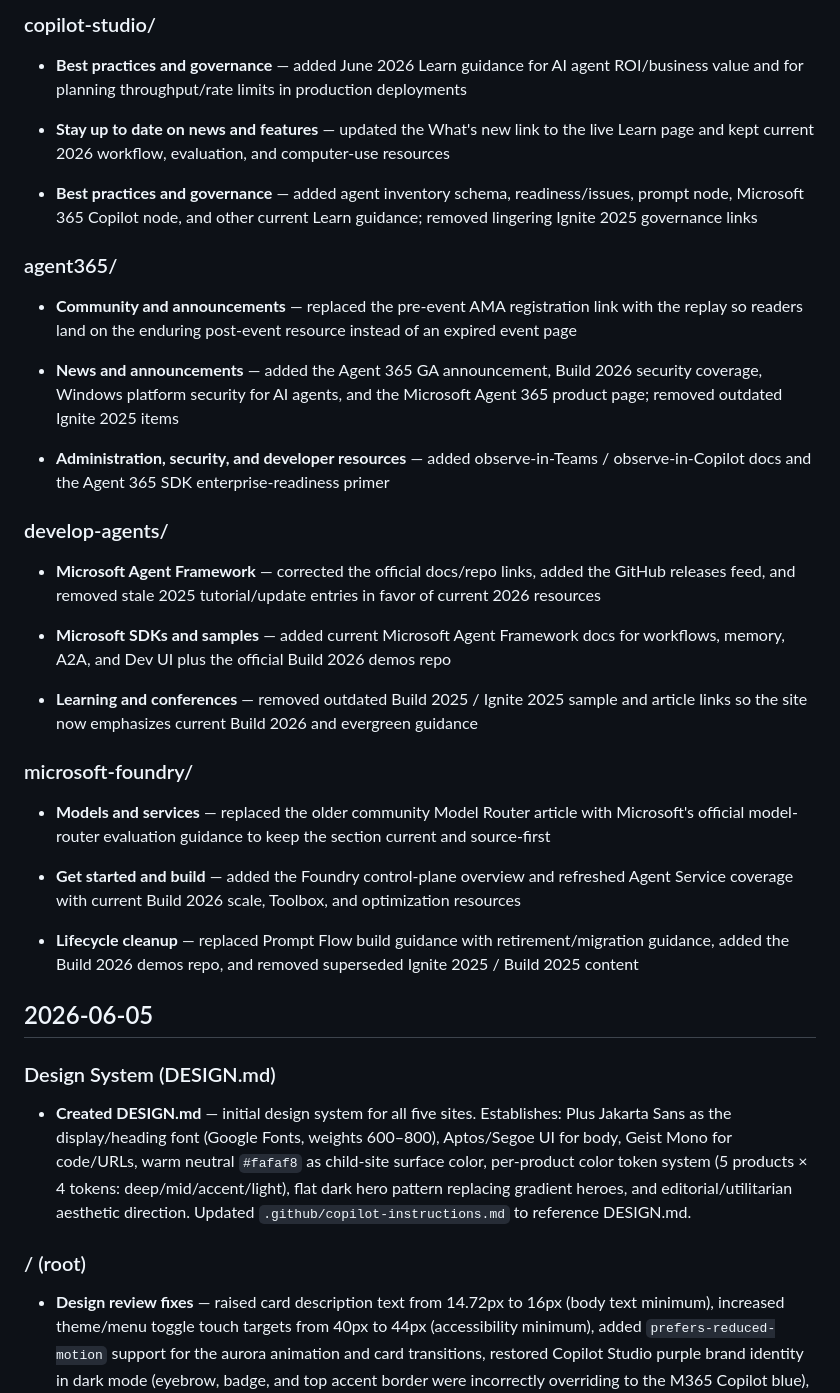
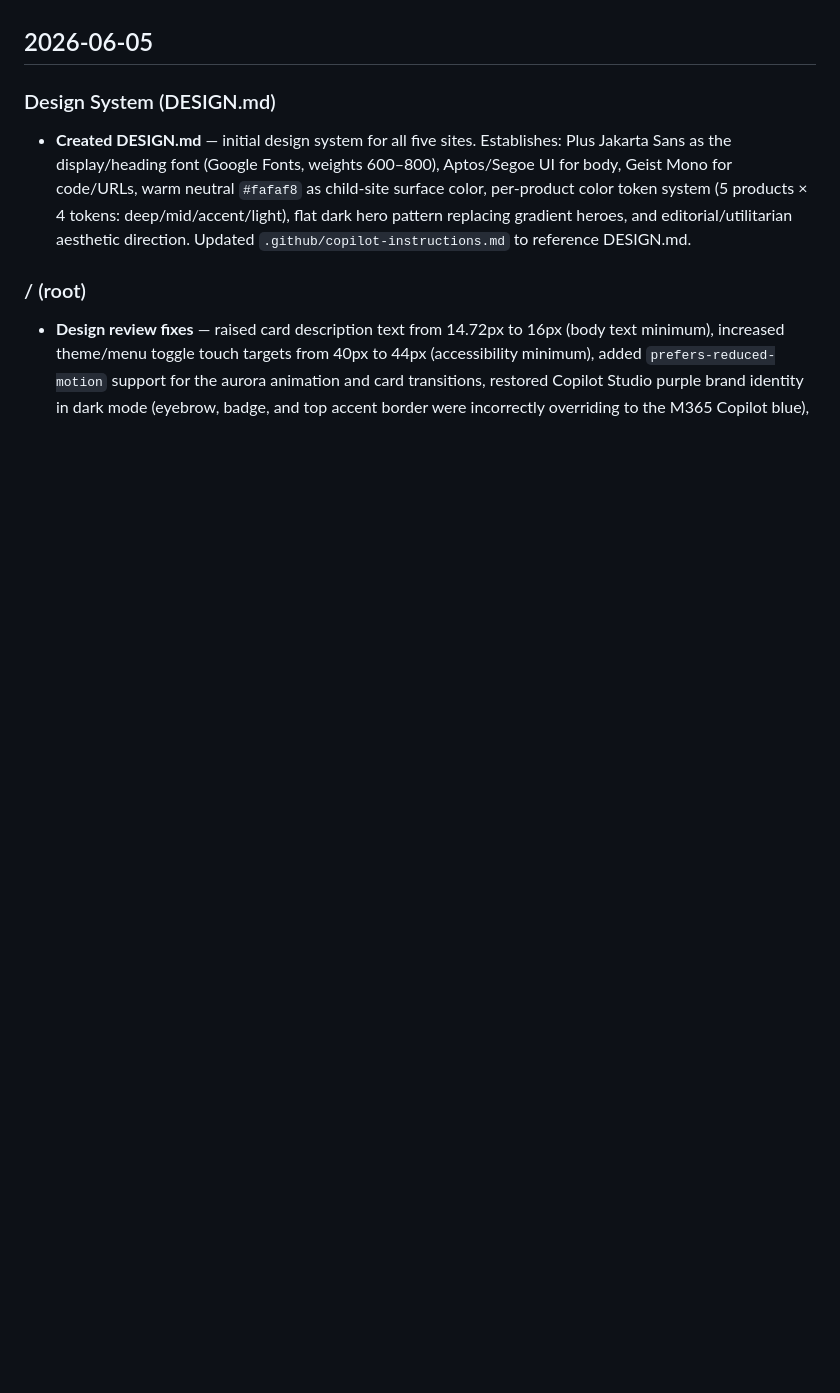
Before and after one commit to microsoft/agent-resources, a Markdown page: CHANGELOG.md, the part around one of its changes. Rendered like a GitHub page; blank space fills up the shorter version.

```diff
--- a/CHANGELOG.md
+++ b/CHANGELOG.md
@@ -40,30 +42,3 @@ All notable changes to the Agent Resources sites are documented in this file.
-### copilot-studio/
-
-- **Best practices and governance** — added June 2026 Learn guidance for AI agent ROI/business value and for planning throughput/rate limits in production deployments
-
-- **Stay up to date on news and features** — updated the What's new link to the live Learn page and kept current 2026 workflow, evaluation, and computer-use resources
-- **Best practices and governance** — added agent inventory schema, readiness/issues, prompt node, Microsoft 365 Copilot node, and other current Learn guidance; removed lingering Ignite 2025 governance links
-
-### agent365/
-
-- **Community and announcements** — replaced the pre-event AMA registration link with the replay so readers land on the enduring post-event resource instead of an expired event page
-
-- **News and announcements** — added the Agent 365 GA announcement, Build 2026 security coverage, Windows platform security for AI agents, and the Microsoft Agent 365 product page; removed outdated Ignite 2025 items
-- **Administration, security, and developer resources** — added observe-in-Teams / observe-in-Copilot docs and the Agent 365 SDK enterprise-readiness primer
-
-### develop-agents/
-
-- **Microsoft Agent Framework** — corrected the official docs/repo links, added the GitHub releases feed, and removed stale 2025 tutorial/update entries in favor of current 2026 resources
-
-- **Microsoft SDKs and samples** — added current Microsoft Agent Framework docs for workflows, memory, A2A, and Dev UI plus the official Build 2026 demos repo
-- **Learning and conferences** — removed outdated Build 2025 / Ignite 2025 sample and article links so the site now emphasizes current Build 2026 and evergreen guidance
-
-### microsoft-foundry/
-
-- **Models and services** — replaced the older community Model Router article with Microsoft's official model-router evaluation guidance to keep the section current and source-first
-
-- **Get started and build** — added the Foundry control-plane overview and refreshed Agent Service coverage with current Build 2026 scale, Toolbox, and optimization resources
-- **Lifecycle cleanup** — replaced Prompt Flow build guidance with retirement/migration guidance, added the Build 2026 demos repo, and removed superseded Ignite 2025 / Build 2025 content
 
 ## 2026-06-05
 
```
Also changed, not shown: other parts of CHANGELOG.md (+19 -17 lines).
